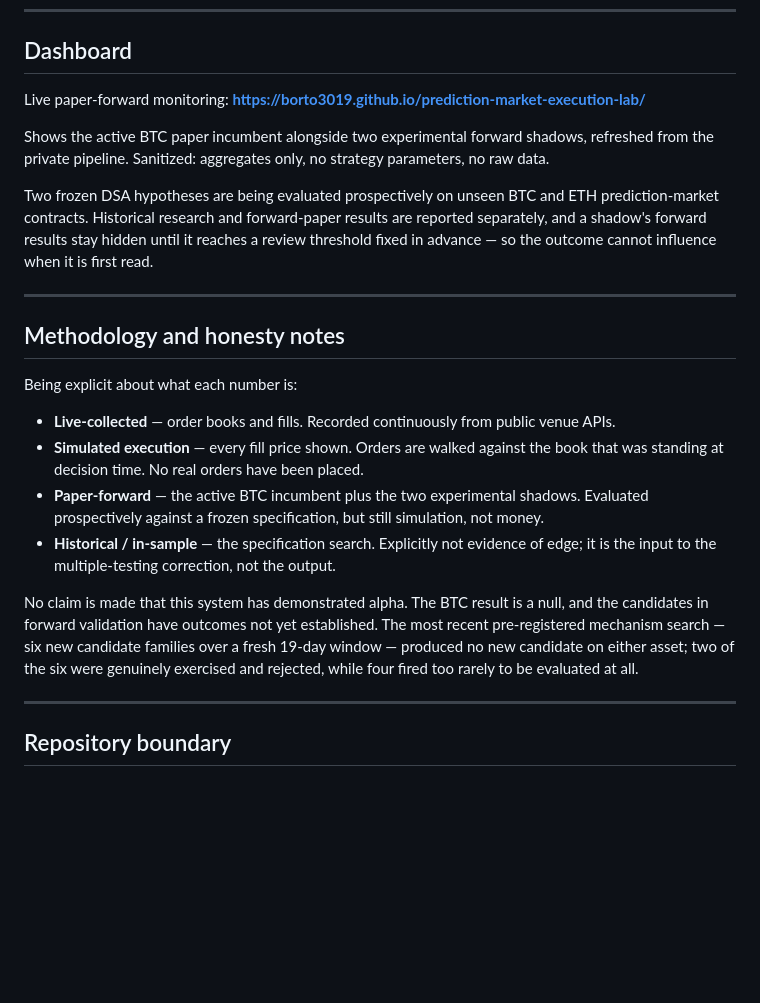
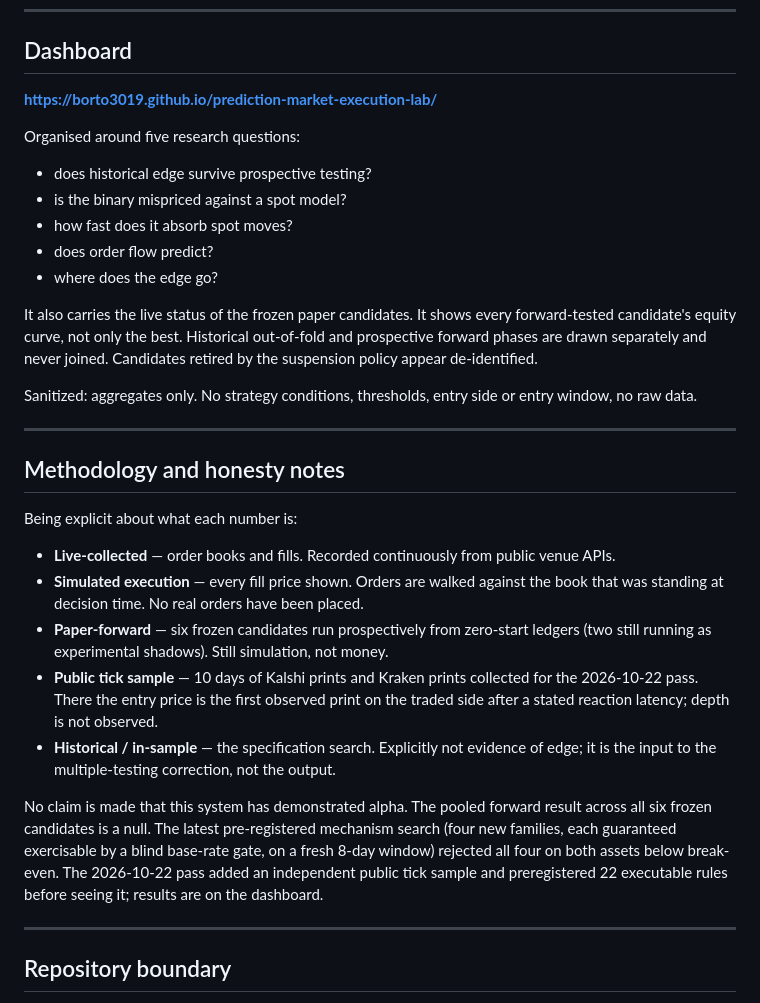
Before and after one commit to borto3019/prediction-market-execution-lab, a Markdown page: README.md, the part around one of its changes. Drawn GitHub-style; blank space fills up the shorter version.

```diff
--- a/README.md
+++ b/README.md
@@ -171,17 +184,22 @@ pip install pandas pytest && python -m pytest tests/ -q     # 37 tests
 
 ## Dashboard
 
-Live paper-forward monitoring: **https://borto3019.github.io/prediction-market-execution-lab/**
+**https://borto3019.github.io/prediction-market-execution-lab/**
 
-Shows the active BTC paper incumbent alongside two experimental
-forward shadows, refreshed from the private pipeline. Sanitized: aggregates
-only, no strategy parameters, no raw data.
+Organised around five research questions:
+- does historical edge survive prospective testing?
+- is the binary mispriced against a spot model?
+- how fast does it absorb spot moves?
+- does order flow predict?
+- where does the edge go?
 
-Two frozen DSA hypotheses are being evaluated prospectively on unseen BTC and
-ETH prediction-market contracts. Historical research and forward-paper results
-are reported separately, and a shadow's forward results stay hidden until it
-reaches a review threshold fixed in advance — so the outcome cannot influence
-when it is first read.
+It also carries the live status of the frozen paper candidates. It shows every
+forward-tested candidate's equity curve, not only the best. Historical
+out-of-fold and prospective forward phases are drawn separately and never
+joined. Candidates retired by the suspension policy appear de-identified.
+
+Sanitized: aggregates only. No strategy conditions, thresholds, entry side or
+entry window, no raw data.
 
 ---
 
@@ -193,18 +211,20 @@ Being explicit about what each number is:
   venue APIs.
 - **Simulated execution** — every fill price shown. Orders are walked against the
   book that was standing at decision time. No real orders have been placed.
-- **Paper-forward** — the active BTC incumbent plus the two experimental
-  shadows. Evaluated prospectively against a frozen specification, but still
-  simulation, not money.
+- **Paper-forward** — six frozen candidates run prospectively from zero-start
+  ledgers (two still running as experimental shadows). Still simulation, not money.
+- **Public tick sample** — 10 days of Kalshi prints and Kraken prints collected
+  for the 2026-10-22 pass. There the entry price is the first observed print on
+  the traded side after a stated reaction latency; depth is not observed.
 - **Historical / in-sample** — the specification search. Explicitly not evidence
   of edge; it is the input to the multiple-testing correction, not the output.
 
-No claim is made that this system has demonstrated alpha. The BTC result is a
-null, and the candidates in forward validation have outcomes not yet
-established. The most recent pre-registered mechanism search — six new
-candidate families over a fresh 19-day window — produced no new candidate on
-either asset; two of the six were genuinely exercised and rejected, while four
-fired too rarely to be evaluated at all.
+No claim is made that this system has demonstrated alpha. The pooled forward
+result across all six frozen candidates is a null. The latest pre-registered
+mechanism search (four new families, each guaranteed exercisable by a blind
+base-rate gate, on a fresh 8-day window) rejected all four on both assets below
+break-even. The 2026-10-22 pass added an independent public tick sample and
+preregistered 22 executable rules before seeing it; results are on the dashboard.
 
 ---
 
```
Also changed, not shown: other parts of README.md (+43 -30 lines).
